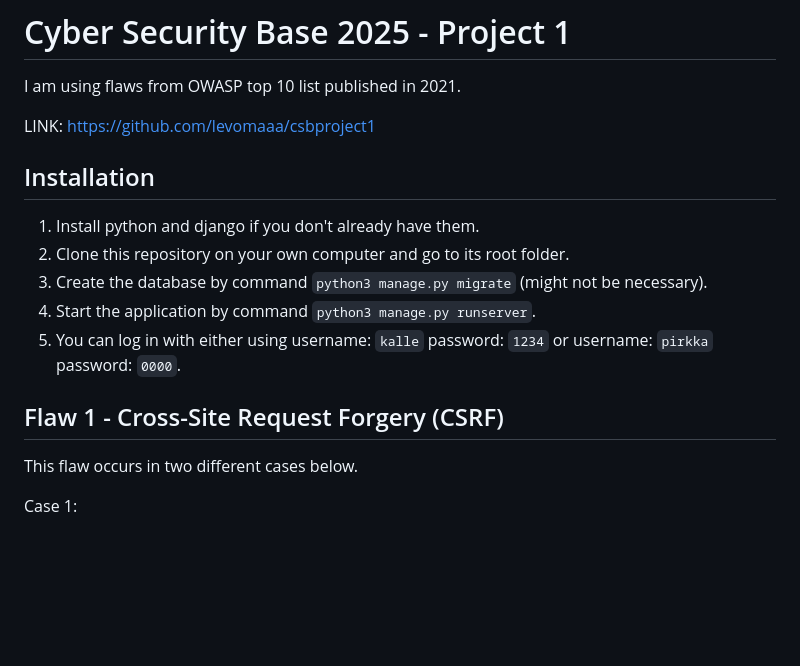
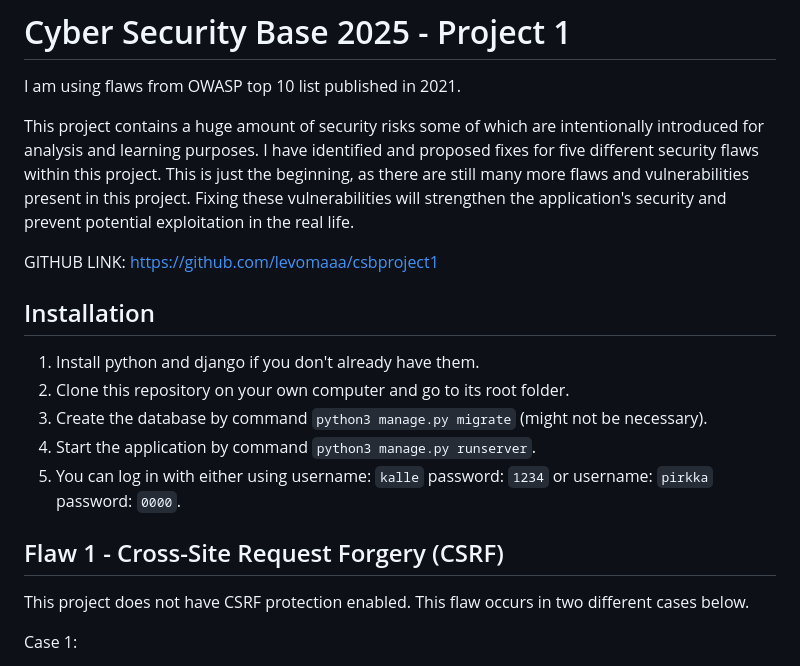
Before and after one commit to levomaaa/csbproject1, a Markdown page: README.md, the part around the change. GitHub-like rendering; blank space fills up the shorter version.

```diff
--- a/README.md
+++ b/README.md
@@ -2,7 +2,9 @@
 
 I am using flaws from OWASP top 10 list published in 2021.
 
-LINK: https://github.com/levomaaa/csbproject1
+This project contains a huge amount of security risks some of which are intentionally introduced for analysis and learning purposes. I have identified and proposed fixes for five different security flaws within this project. This is just the beginning, as there are still many more flaws and vulnerabilities present in this project. Fixing these vulnerabilities will strengthen the application's security and prevent potential exploitation in the real life.
+
+GITHUB LINK: https://github.com/levomaaa/csbproject1
 
 ## Installation
 
@@ -14,7 +16,7 @@ LINK: https://github.com/levomaaa/csbproject1
 
 ## Flaw 1 - Cross-Site Request Forgery (CSRF)
 
-This flaw occurs in two different cases below.
+This project does not have CSRF protection enabled. This flaw occurs in two different cases below.
 
 Case 1:
 - https://github.com/levomaaa/csbproject1/blob/main/pages/views.py#L19
```
